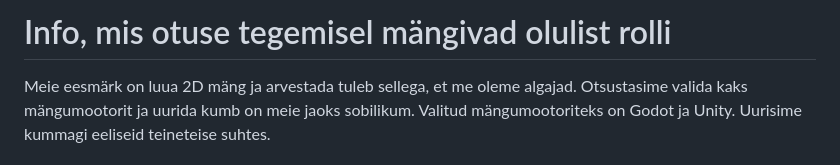
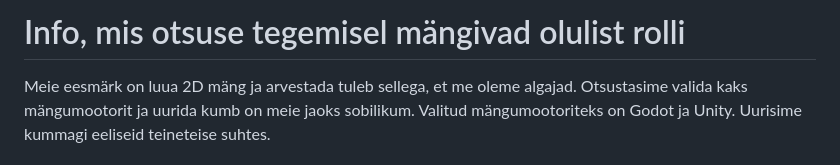
Before and after one commit to TiinaO/Oppemang-Prugivagi, a Markdown page: Mängumootori_analüüs.md, the part around the change. GitHub-like rendering.

```diff
--- a/Mängumootori_analüüs.md
+++ b/Mängumootori_analüüs.md
@@ -1,4 +1,4 @@
-# Info, mis otuse tegemisel mängivad olulist rolli
+# Info, mis otsuse tegemisel mängivad olulist rolli
 Meie eesmärk on luua 2D mäng ja arvestada tuleb sellega, et me oleme algajad. Otsustasime valida kaks mängumootorit ja uurida kumb on meie jaoks sobilikum. Valitud mängumootoriteks on Godot ja Unity. Uurisime kummagi eeliseid teineteise suhtes.
 
 # Godot
```
